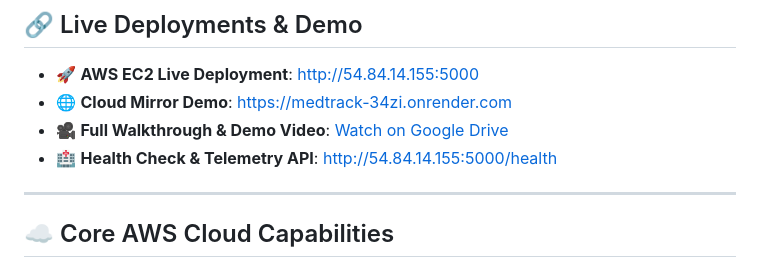
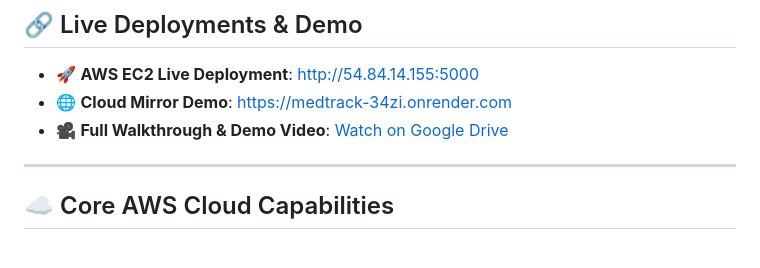
Before and after one commit to purva-yenpure/medtrack, a Markdown page: README.md, the part around the change. GitHub-like rendering.

```diff
--- a/README.md
+++ b/README.md
@@ -14,7 +14,6 @@ MedTrack is an enterprise-grade, cloud-enabled healthcare management platform de
 - 🚀 **AWS EC2 Live Deployment**: [http://54.84.14.155:5000](http://54.84.14.155:5000)
 - 🌐 **Cloud Mirror Demo**: [https://medtrack-34zi.onrender.com](https://medtrack-34zi.onrender.com)
 - 🎥 **Full Walkthrough & Demo Video**: [Watch on Google Drive](https://drive.google.com/file/d/1DUro2Bkzsi8s-ga1oqmsVp43VjrhQXKE/view?usp=sharing)
-- 🏥 **Health Check & Telemetry API**: [http://54.84.14.155:5000/health](http://54.84.14.155:5000/health)
 
 ---
 
```
